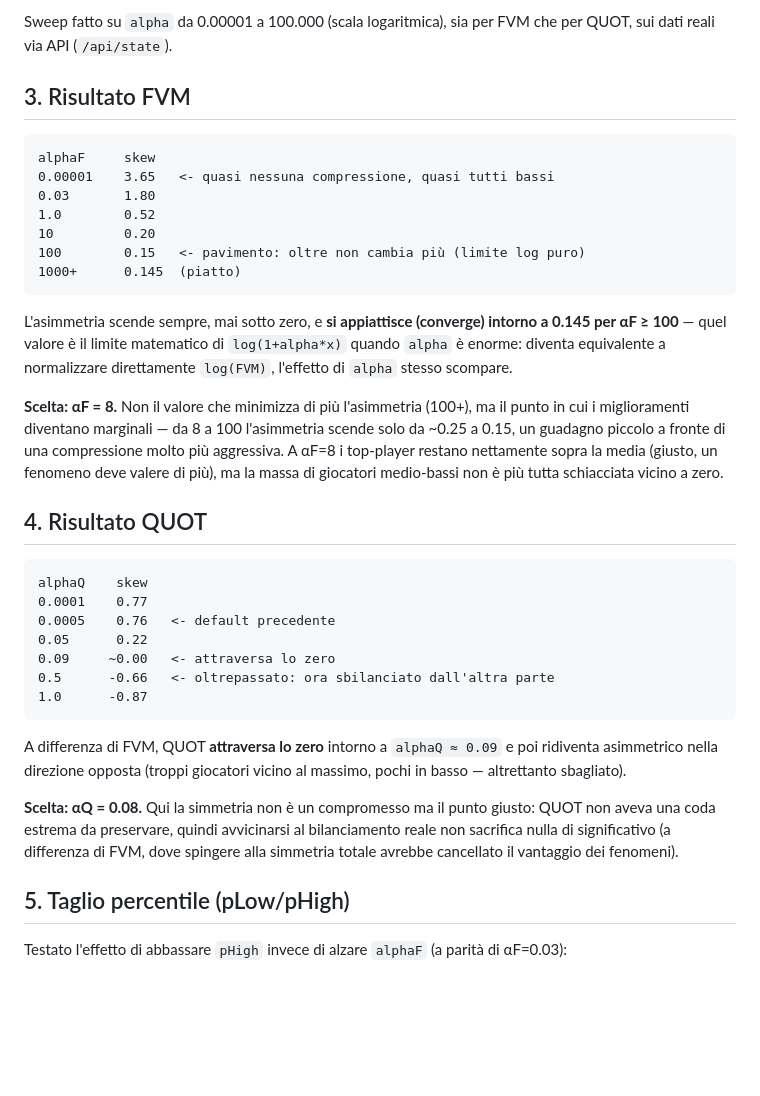
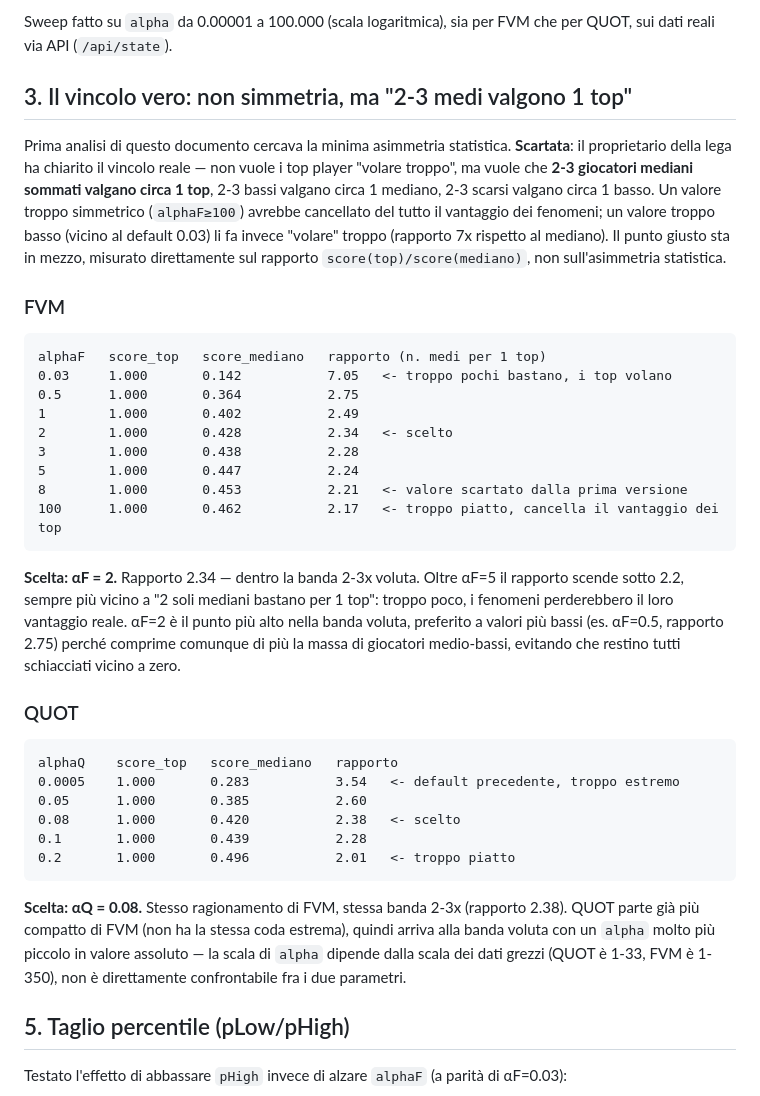
Before and after one commit to ErCiaffa/FantaMath, a Markdown page: docs/normalizzazione-fvm-quot.md, the part around one of its changes. Drawn GitHub-style; blank space fills up the shorter version.

Commit message:
docs: revise normalization recommendation to match the '2-3 mid = 1 top' constraint, not raw skewness

````diff
--- a/docs/normalizzazione-fvm-quot.md
+++ b/docs/normalizzazione-fvm-quot.md
@@ -35,49 +35,53 @@ Per ogni valore di `alpha` testato, si calcola `normalizeScore` esattamente come
 Sweep fatto su `alpha` da 0.00001 a 100.000 (scala logaritmica), sia per FVM che per QUOT,
 sui dati reali via API (`/api/state`).
 
-## 3. Risultato FVM
+## 3. Il vincolo vero: non simmetria, ma "2-3 medi valgono 1 top"
+
+Prima analisi di questo documento cercava la minima asimmetria statistica. **Scartata**: il
+proprietario della lega ha chiarito il vincolo reale — non vuole i top player "volare
+troppo", ma vuole che **2-3 giocatori mediani sommati valgano circa 1 top**, 2-3 bassi
+valgano circa 1 mediano, 2-3 scarsi valgano circa 1 basso. Un valore troppo simmetrico
+(`alphaF≥100`) avrebbe cancellato del tutto il vantaggio dei fenomeni; un valore troppo
+basso (vicino al default 0.03) li fa invece "volare" troppo (rapporto 7x rispetto al
+mediano). Il punto giusto sta in mezzo, misurato direttamente sul rapporto
+`score(top)/score(mediano)`, non sull'asimmetria statistica.
+
+### FVM
 
 ```
-alphaF     skew
-0.00001    3.65   <- quasi nessuna compressione, quasi tutti bassi
-0.03       1.80
-1.0        0.52
-10         0.20
-100        0.15   <- pavimento: oltre non cambia più (limite log puro)
-1000+      0.145  (piatto)
+alphaF   score_top   score_mediano   rapporto (n. medi per 1 top)
+0.03     1.000       0.142           7.05   <- troppo pochi bastano, i top volano
+0.5      1.000       0.364           2.75
+1        1.000       0.402           2.49
+2        1.000       0.428           2.34   <- scelto
+3        1.000       0.438           2.28
+5        1.000       0.447           2.24
+8        1.000       0.453           2.21   <- valore scartato dalla prima versione
+100      1.000       0.462           2.17   <- troppo piatto, cancella il vantaggio dei top
 ```
 
-L'asimmetria scende sempre, mai sotto zero, e **si appiattisce (converge) intorno a 0.145
-per αF ≥ 100** — quel valore è il limite matematico di `log(1+alpha*x)` quando `alpha` è
-enorme: diventa equivalente a normalizzare direttamente `log(FVM)`, l'effetto di `alpha`
-stesso scompare.
+**Scelta: αF = 2.** Rapporto 2.34 — dentro la banda 2-3x voluta. Oltre αF=5 il rapporto
+scende sotto 2.2, sempre più vicino a "2 soli mediani bastano per 1 top": troppo poco, i
+fenomeni perderebbero il loro vantaggio reale. αF=2 è il punto più alto nella banda voluta,
+preferito a valori più bassi (es. αF=0.5, rapporto 2.75) perché comprime comunque di più la
+massa di giocatori medio-bassi, evitando che restino tutti schiacciati vicino a zero.
 
-**Scelta: αF = 8.** Non il valore che minimizza di più l'asimmetria (100+), ma il punto in
-cui i miglioramenti diventano marginali — da 8 a 100 l'asimmetria scende solo da ~0.25 a
-0.15, un guadagno piccolo a fronte di una compressione molto più aggressiva. A αF=8 i
-top-player restano nettamente sopra la media (giusto, un fenomeno deve valere di più), ma
-la massa di giocatori medio-bassi non è più tutta schiacciata vicino a zero.
-
-## 4. Risultato QUOT
+### QUOT
 
 ```
-alphaQ    skew
-0.0001    0.77
-0.0005    0.76   <- default precedente
-0.05      0.22
-0.09     ~0.00   <- attraversa lo zero
-0.5      -0.66   <- oltrepassato: ora sbilanciato dall'altra parte
-1.0      -0.87
+alphaQ    score_top   score_mediano   rapporto
+0.0005    1.000       0.283           3.54   <- default precedente, troppo estremo
+0.05      1.000       0.385           2.60
+0.08      1.000       0.420           2.38   <- scelto
+0.1       1.000       0.439           2.28
+0.2       1.000       0.496           2.01   <- troppo piatto
 ```
 
-A differenza di FVM, QUOT **attraversa lo zero** intorno a `alphaQ ≈ 0.09` e poi ridiventa
-asimmetrico nella direzione opposta (troppi giocatori vicino al massimo, pochi in basso —
-altrettanto sbagliato).
-
-**Scelta: αQ = 0.08.** Qui la simmetria non è un compromesso ma il punto giusto: QUOT non
-aveva una coda estrema da preservare, quindi avvicinarsi al bilanciamento reale non
-sacrifica nulla di significativo (a differenza di FVM, dove spingere alla simmetria totale
-avrebbe cancellato il vantaggio dei fenomeni).
+**Scelta: αQ = 0.08.** Stesso ragionamento di FVM, stessa banda 2-3x (rapporto 2.38). QUOT
+parte già più compatto di FVM (non ha la stessa coda estrema), quindi arriva alla banda
+voluta con un `alpha` molto più piccolo in valore assoluto — la scala di `alpha` dipende
+dalla scala dei dati grezzi (QUOT è 1-33, FVM è 1-350), non è direttamente confrontabile fra
+i due parametri.
 
 ## 5. Taglio percentile (pLow/pHigh)
 
````
Also changed, not shown: other parts of docs/normalizzazione-fvm-quot.md (+17 -17 lines).
